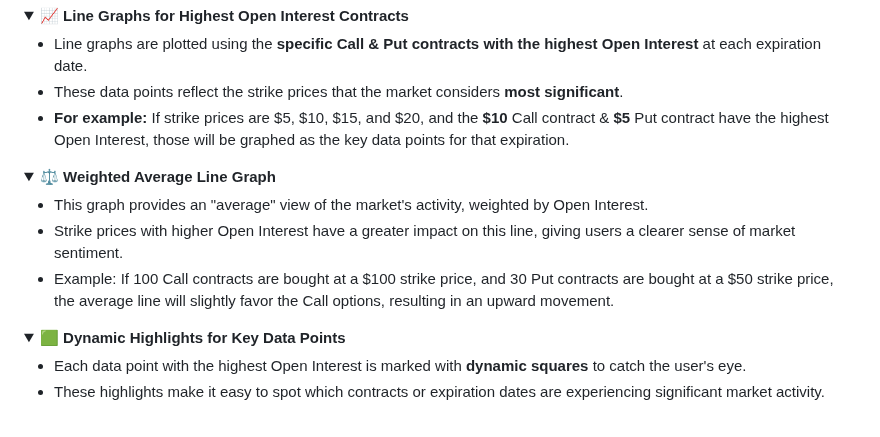
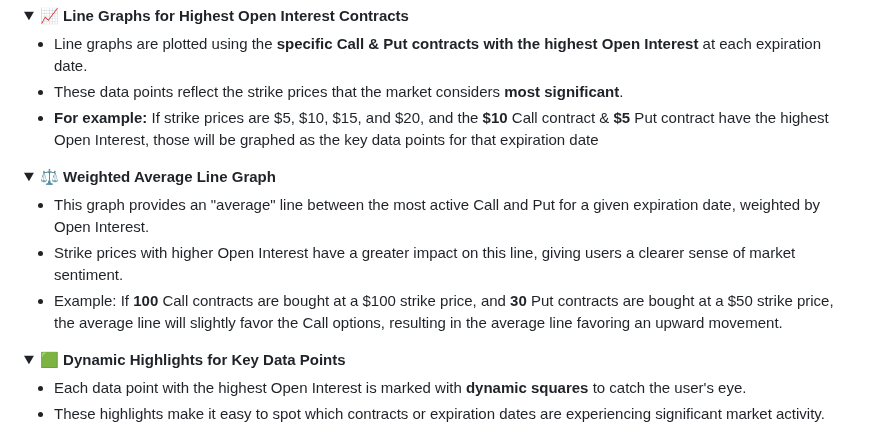
Before and after one commit to NickRoccuzzo/Vectr, a Markdown page: README.md, the part around the change. Drawn GitHub-style; folded sections open.

```diff
--- a/README.md
+++ b/README.md
@@ -177,16 +177,16 @@ Here's a sample of the option chain pulled for AAPL stock:
 
   - Line graphs are plotted using the **specific Call & Put contracts with the highest Open Interest** at each expiration date.
   - These data points reflect the strike prices that the market considers **most significant**.
-  - **For example:** If strike prices are $5, $10, $15, and $20, and the **$10** Call contract & **$5** Put contract have the highest Open Interest, those will be graphed as the key data points for that expiration.
+  - **For example:** If strike prices are $5, $10, $15, and $20, and the **$10** Call contract & **$5** Put contract have the highest Open Interest, those will be graphed as the key data points for that expiration date
 
 </details>
 
 <details>
   <summary>⚖️ <b>Weighted Average Line Graph</b></summary>
 
-  - This graph provides an "average" view of the market's activity, weighted by Open Interest.
+  - This graph provides an "average" line between the most active Call and Put for a given expiration date, weighted by Open Interest.
   - Strike prices with higher Open Interest have a greater impact on this line, giving users a clearer sense of market sentiment.
-  - Example: If 100 Call contracts are bought at a $100 strike price, and 30 Put contracts are bought at a $50 strike price, the average line will slightly favor the Call options, resulting in an upward movement.
+  - Example: If **100** Call contracts are bought at a $100 strike price, and **30** Put contracts are bought at a $50 strike price, the average line will slightly favor the Call options, resulting in the average line favoring an upward movement.
 
 </details>
 
```
